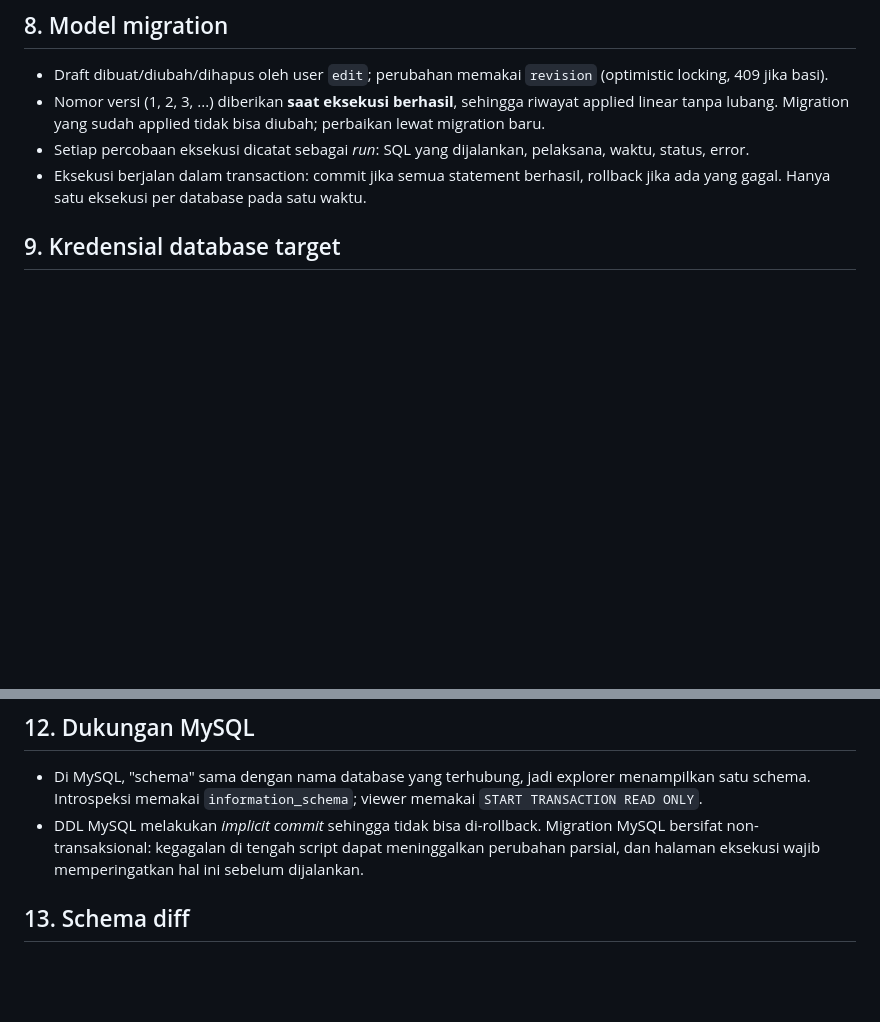
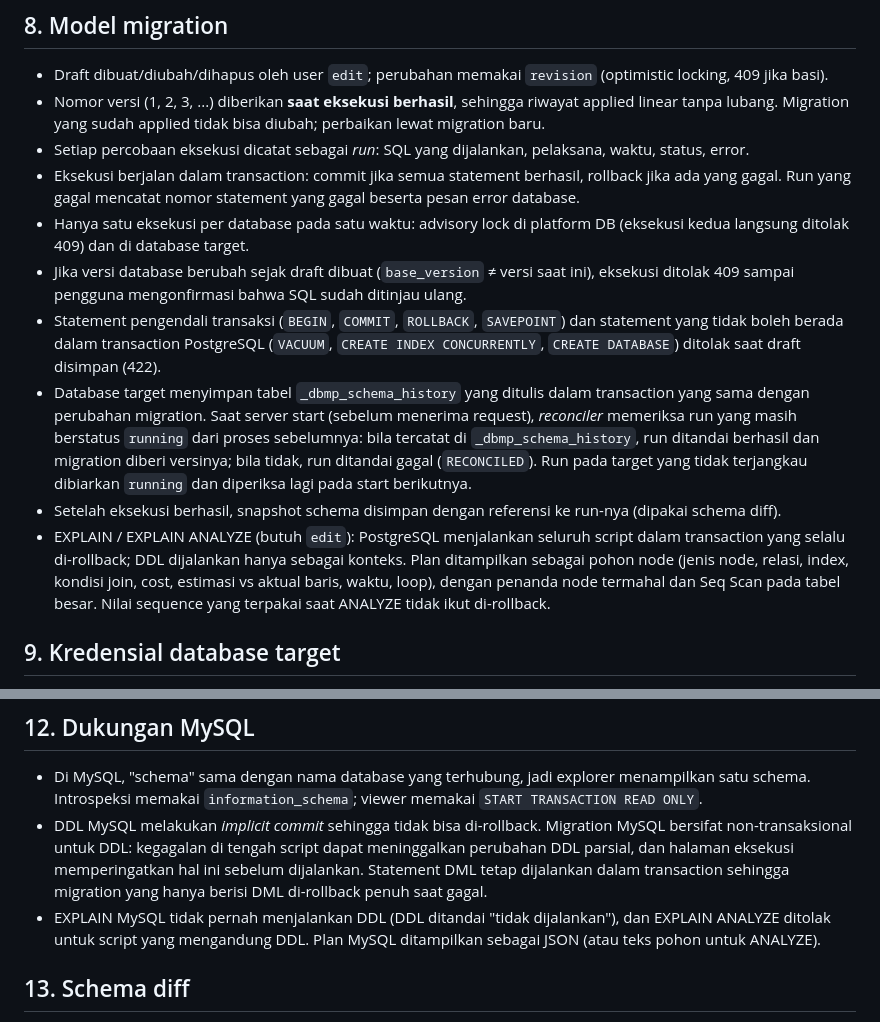
Before and after one commit to bangedaw/IF3110_K03_12, a Markdown page: docs/decisions.md, 2 parts joined by grey strips. Drawn GitHub-style; blank space fills up the shorter version.

Commit message:
docs: document migration execution, reconciler, explain behaviour and MySQL limits

```diff
--- a/docs/decisions.md
+++ b/docs/decisions.md
@@ -151,7 +151,24 @@ karena level dihitung ulang setiap kali (tanpa cache).
   lubang. Migration yang sudah applied tidak bisa diubah; perbaikan lewat migration baru.
 - Setiap percobaan eksekusi dicatat sebagai *run*: SQL yang dijalankan, pelaksana, waktu, status, error.
 - Eksekusi berjalan dalam transaction: commit jika semua statement berhasil, rollback jika ada yang gagal.
-  Hanya satu eksekusi per database pada satu waktu.
+  Run yang gagal mencatat nomor statement yang gagal beserta pesan error database.
+- Hanya satu eksekusi per database pada satu waktu: advisory lock di platform DB (eksekusi kedua langsung
+  ditolak 409) dan di database target.
+- Jika versi database berubah sejak draft dibuat (`base_version` ≠ versi saat ini), eksekusi ditolak 409
+  sampai pengguna mengonfirmasi bahwa SQL sudah ditinjau ulang.
+- Statement pengendali transaksi (`BEGIN`, `COMMIT`, `ROLLBACK`, `SAVEPOINT`) dan statement yang tidak
+  boleh berada dalam transaction PostgreSQL (`VACUUM`, `CREATE INDEX CONCURRENTLY`, `CREATE DATABASE`)
+  ditolak saat draft disimpan (422).
+- Database target menyimpan tabel `_dbmp_schema_history` yang ditulis dalam transaction yang sama dengan
+  perubahan migration. Saat server start (sebelum menerima request), *reconciler* memeriksa run yang masih
+  berstatus `running` dari proses sebelumnya: bila tercatat di `_dbmp_schema_history`, run ditandai
+  berhasil dan migration diberi versinya; bila tidak, run ditandai gagal (`RECONCILED`). Run pada target
+  yang tidak terjangkau dibiarkan `running` dan diperiksa lagi pada start berikutnya.
+- Setelah eksekusi berhasil, snapshot schema disimpan dengan referensi ke run-nya (dipakai schema diff).
+- EXPLAIN / EXPLAIN ANALYZE (butuh `edit`): PostgreSQL menjalankan seluruh script dalam transaction yang
+  selalu di-rollback; DDL dijalankan hanya sebagai konteks. Plan ditampilkan sebagai pohon node (jenis
+  node, relasi, index, kondisi join, cost, estimasi vs aktual baris, waktu, loop), dengan penanda node
+  termahal dan Seq Scan pada tabel besar. Nilai sequence yang terpakai saat ANALYZE tidak ikut di-rollback.
 
 ## 9. Kredensial database target
 
@@ -207,8 +224,12 @@ di log server dan tidak menggagalkan request.
 - Di MySQL, "schema" sama dengan nama database yang terhubung, jadi explorer menampilkan satu schema.
   Introspeksi memakai `information_schema`; viewer memakai `START TRANSACTION READ ONLY`.
 - DDL MySQL melakukan *implicit commit* sehingga tidak bisa di-rollback. Migration MySQL bersifat
-  non-transaksional: kegagalan di tengah script dapat meninggalkan perubahan parsial, dan halaman
-  eksekusi wajib memperingatkan hal ini sebelum dijalankan.
+  non-transaksional untuk DDL: kegagalan di tengah script dapat meninggalkan perubahan DDL parsial, dan
+  halaman eksekusi memperingatkan hal ini sebelum dijalankan. Statement DML tetap dijalankan dalam
+  transaction sehingga migration yang hanya berisi DML di-rollback penuh saat gagal.
+- EXPLAIN MySQL tidak pernah menjalankan DDL (DDL ditandai "tidak dijalankan"), dan EXPLAIN ANALYZE
+  ditolak untuk script yang mengandung DDL. Plan MySQL ditampilkan sebagai JSON (atau teks pohon untuk
+  ANALYZE).
 
 ## 13. Schema diff
 
```
